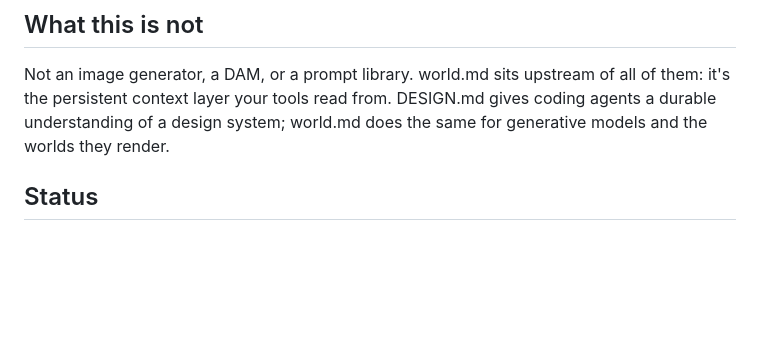
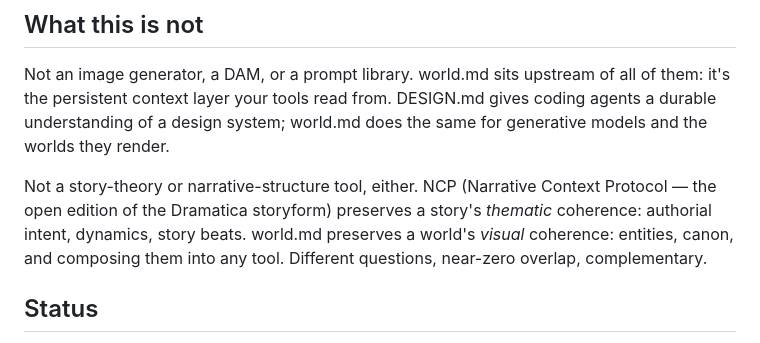
Before and after one commit to jydesign/world.md, a Markdown page: README.md, the part around the change. GitHub-like rendering; blank space fills up the shorter version.

```diff
--- a/README.md
+++ b/README.md
@@ -190,6 +190,12 @@ of all of them: it's the persistent context layer your tools read from.
 DESIGN.md gives coding agents a durable understanding of a design system;
 world.md does the same for generative models and the worlds they render.
 
+Not a story-theory or narrative-structure tool, either. NCP (Narrative
+Context Protocol — the open edition of the Dramatica storyform) preserves a
+story's *thematic* coherence: authorial intent, dynamics, story beats. world.md
+preserves a world's *visual* coherence: entities, canon, and composing them
+into any tool. Different questions, near-zero overlap, complementary.
+
 ## Status
 
 `alpha`, and honestly so. What works today: the `.world/` format, the
```
Also changed, not shown: PLAN.md (+18 -0 lines), SPEC.md (+6 -0 lines).
